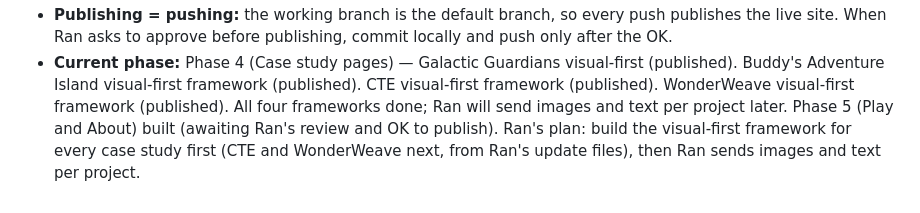
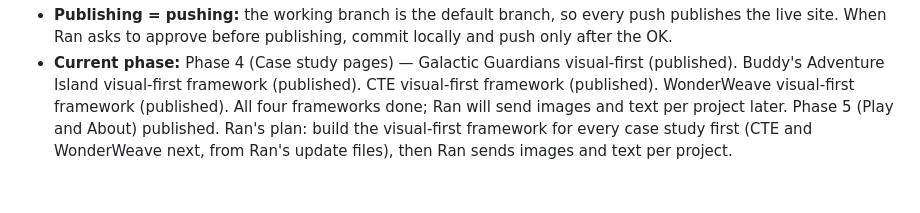
Before and after one commit to ran1199/portfolio-website, a Markdown page: CLAUDE.md, the part around one of its changes. GitHub-like rendering.

Commit message:
Notes: About timeline finalized, Phase 5 published
Co-Authored-By: Claude Opus 5.5 <noreply@anthropic.com>
Claude-Session: https://claude.ai/code/session_016JipU5KkSJDLw1FRNbE3mb

```diff
--- a/CLAUDE.md
+++ b/CLAUDE.md
@@ -262,2 +262,2 @@ Ask me for each asset when the phase that needs it begins.
 - **Publishing = pushing:** the working branch is the default branch, so every push publishes the live site. When Ran asks to approve before publishing, commit locally and push only after the OK.
-- **Current phase:** Phase 4 (Case study pages) — Galactic Guardians visual-first (published). Buddy's Adventure Island visual-first framework (published). CTE visual-first framework (published). WonderWeave visual-first framework (published). All four frameworks done; Ran will send images and text per project later. Phase 5 (Play and About) built (awaiting Ran's review and OK to publish). Ran's plan: build the visual-first framework for every case study first (CTE and WonderWeave next, from Ran's update files), then Ran sends images and text per project.
+- **Current phase:** Phase 4 (Case study pages) — Galactic Guardians visual-first (published). Buddy's Adventure Island visual-first framework (published). CTE visual-first framework (published). WonderWeave visual-first framework (published). All four frameworks done; Ran will send images and text per project later. Phase 5 (Play and About) published. Ran's plan: build the visual-first framework for every case study first (CTE and WonderWeave next, from Ran's update files), then Ran sends images and text per project.
```
Also changed, not shown: other parts of CLAUDE.md (+1 -1 lines), OPEN-ITEMS.md (+1 -1 lines).
